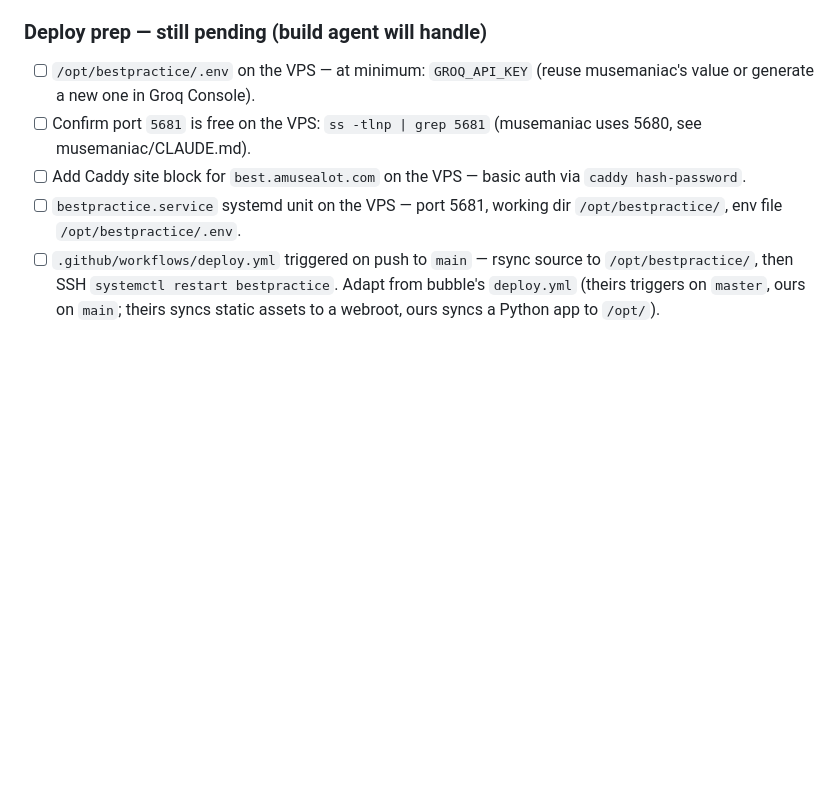
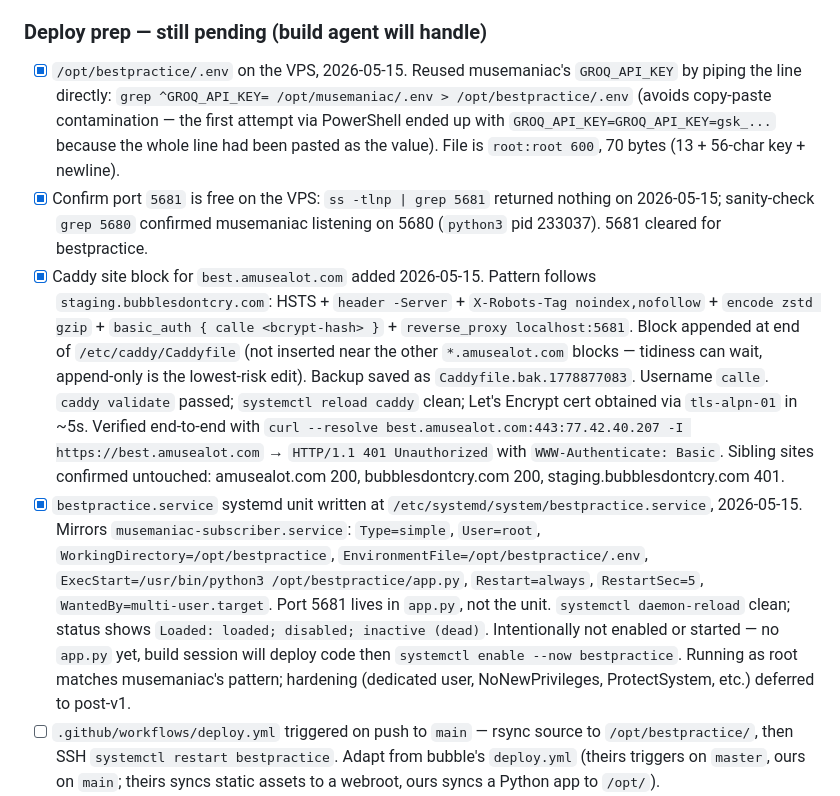
Before and after one commit to callestenfelt/bestpractice, a Markdown page: nextstep.md, the part around the change. Rendered like a GitHub page; blank space fills up the shorter version.

Commit message:
Session 2: log VPS deploy steps (env, port, Caddy, systemd)
Co-Authored-By: Claude Opus 4.7 (1M context) <noreply@anthropic.com>

```diff
--- a/nextstep.md
+++ b/nextstep.md
@@ -119,10 +119,10 @@ blockers. No secret values appear in this repo; only names and structure.
 - [x] DNS: `A` record `best.amusealot.com → 77.42.40.207` added at Namecheap (Advanced DNS tab, Host = `best`). Verify with `nslookup best.amusealot.com` once propagated. No Cloudflare in front, so Caddy will get a Let's Encrypt cert directly via HTTP-01 on first request.
 
 ### Deploy prep — still pending (build agent will handle)
-- [ ] `/opt/bestpractice/.env` on the VPS — at minimum: `GROQ_API_KEY` (reuse musemaniac's value or generate a new one in Groq Console).
-- [ ] Confirm port `5681` is free on the VPS: `ss -tlnp | grep 5681` (musemaniac uses 5680, see musemaniac/CLAUDE.md).
-- [ ] Add Caddy site block for `best.amusealot.com` on the VPS — basic auth via `caddy hash-password`.
-- [ ] `bestpractice.service` systemd unit on the VPS — port 5681, working dir `/opt/bestpractice/`, env file `/opt/bestpractice/.env`.
+- [x] `/opt/bestpractice/.env` on the VPS, 2026-05-15. Reused musemaniac's `GROQ_API_KEY` by piping the line directly: `grep ^GROQ_API_KEY= /opt/musemaniac/.env > /opt/bestpractice/.env` (avoids copy-paste contamination — the first attempt via PowerShell ended up with `GROQ_API_KEY=GROQ_API_KEY=gsk_...` because the whole line had been pasted as the value). File is `root:root 600`, 70 bytes (13 + 56-char key + newline).
+- [x] Confirm port `5681` is free on the VPS: `ss -tlnp | grep 5681` returned nothing on 2026-05-15; sanity-check `grep 5680` confirmed musemaniac listening on 5680 (`python3` pid 233037). 5681 cleared for bestpractice.
+- [x] Caddy site block for `best.amusealot.com` added 2026-05-15. Pattern follows `staging.bubblesdontcry.com`: HSTS + `header -Server` + `X-Robots-Tag noindex,nofollow` + `encode zstd gzip` + `basic_auth { calle <bcrypt-hash> }` + `reverse_proxy localhost:5681`. Block appended at end of `/etc/caddy/Caddyfile` (not inserted near the other `*.amusealot.com` blocks — tidiness can wait, append-only is the lowest-risk edit). Backup saved as `Caddyfile.bak.1778877083`. Username `calle`. `caddy validate` passed; `systemctl reload caddy` clean; Let's Encrypt cert obtained via `tls-alpn-01` in ~5s. Verified end-to-end with `curl --resolve best.amusealot.com:443:77.42.40.207 -I https://best.amusealot.com` → `HTTP/1.1 401 Unauthorized` with `WWW-Authenticate: Basic`. Sibling sites confirmed untouched: amusealot.com 200, bubblesdontcry.com 200, staging.bubblesdontcry.com 401.
+- [x] `bestpractice.service` systemd unit written at `/etc/systemd/system/bestpractice.service`, 2026-05-15. Mirrors `musemaniac-subscriber.service`: `Type=simple`, `User=root`, `WorkingDirectory=/opt/bestpractice`, `EnvironmentFile=/opt/bestpractice/.env`, `ExecStart=/usr/bin/python3 /opt/bestpractice/app.py`, `Restart=always`, `RestartSec=5`, `WantedBy=multi-user.target`. Port 5681 lives in `app.py`, not the unit. `systemctl daemon-reload` clean; status shows `Loaded: loaded; disabled; inactive (dead)`. Intentionally not enabled or started — no `app.py` yet, build session will deploy code then `systemctl enable --now bestpractice`. Running as root matches musemaniac's pattern; hardening (dedicated user, NoNewPrivileges, ProtectSystem, etc.) deferred to post-v1.
 - [ ] `.github/workflows/deploy.yml` triggered on push to `main` — rsync source to `/opt/bestpractice/`, then SSH `systemctl restart bestpractice`. Adapt from bubble's `deploy.yml` (theirs triggers on `master`, ours on `main`; theirs syncs static assets to a webroot, ours syncs a Python app to `/opt/`).
 - [ ] Daily SQLite backup cron and log rotation on the VPS.
 
```
